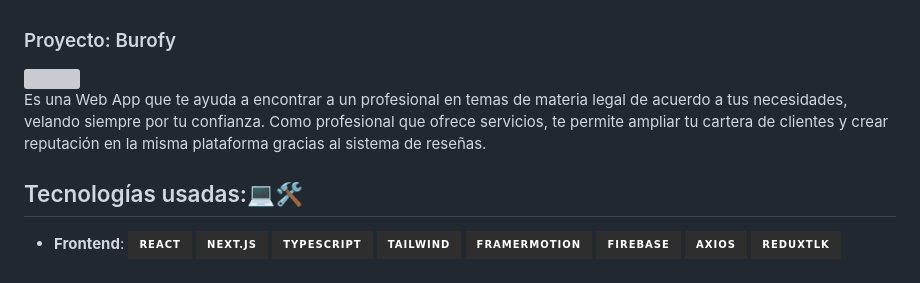
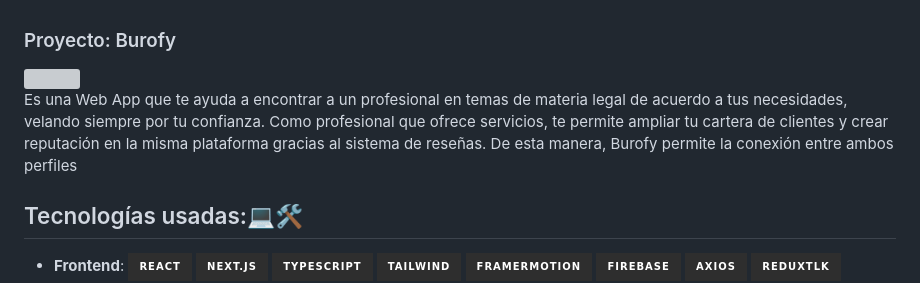
Before and after one commit to elRuidoEse/form-example, a Markdown page: README.md, the part around the change printed below. GitHub-like rendering; badges without logos; grey boxes are pictures that could not be loaded.

```diff
--- a/README.md
+++ b/README.md
@@ -2,7 +2,7 @@
 <div aling="center">
 <img src="https://media.discordapp.net/attachments/689676081430921274/1113867403219189852/burofy_logo.jpeg">
 
-<p>Es una Web App que te ayuda a encontrar a un profesional en temas de materia legal de acuerdo a tus necesidades, velando siempre por tu confianza. Como profesional que ofrece servicios, te permite ampliar tu cartera de clientes y crear reputación en la misma plataforma gracias al sistema de reseñas.
+<p>Es una Web App que te ayuda a encontrar a un profesional en temas de materia legal de acuerdo a tus necesidades, velando siempre por tu confianza. Como profesional que ofrece servicios, te permite ampliar tu cartera de clientes y crear reputación en la misma plataforma gracias al sistema de reseñas. De esta manera, Burofy permite la conexión entre ambos perfiles
 </p>
 </div>
 
```
Also changed, not shown: other parts of README.md (+2 -0 lines).
